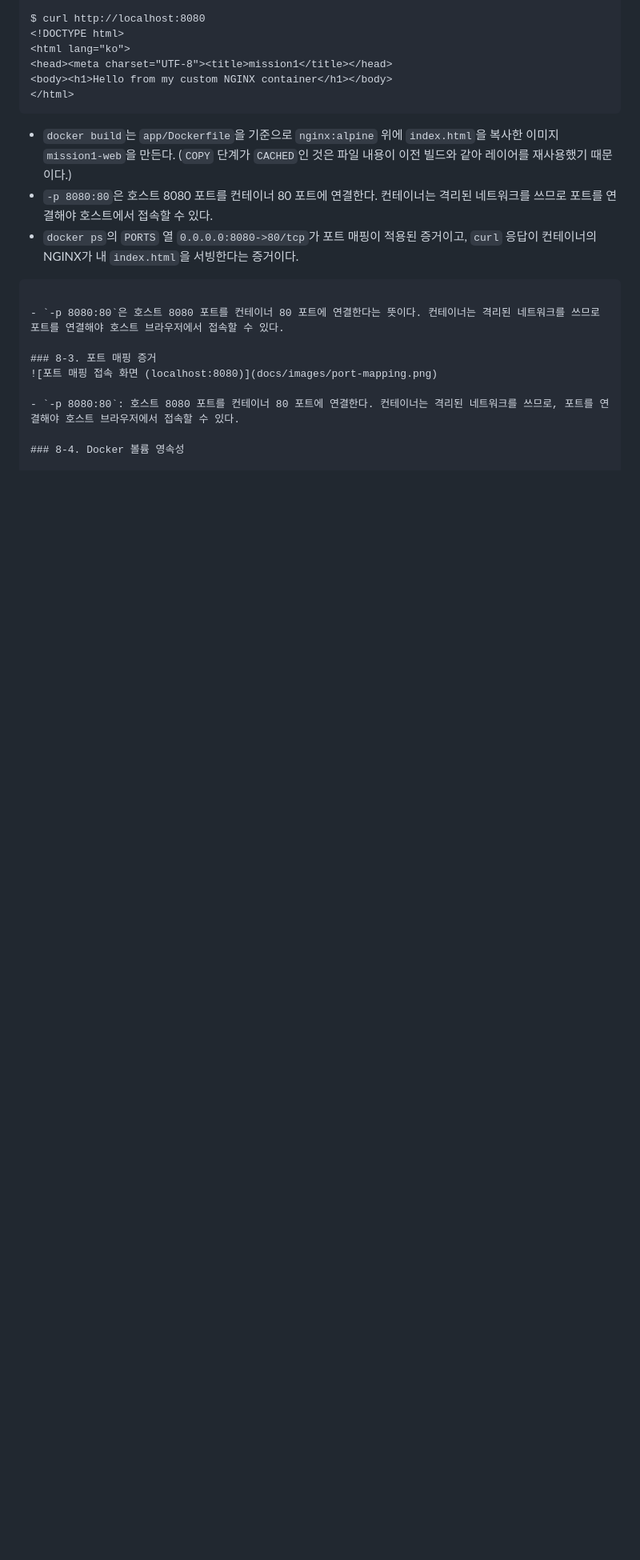
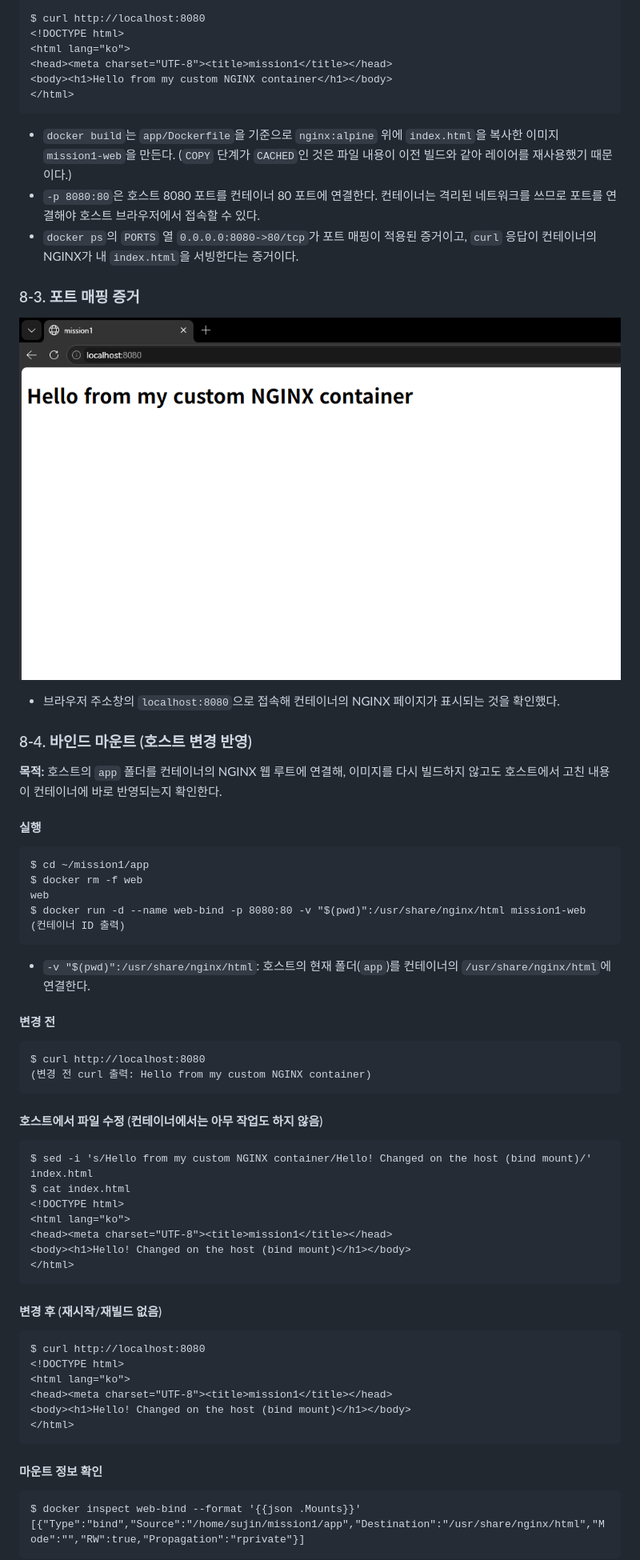
Before and after one commit to kimdudin/mission1, a Markdown page: README.md, the part around one of its changes. Shown at 80% size. Rendered like a GitHub page; blank space fills up the shorter version.

Commit message:
Add bind mount and volume evidence

````diff
--- a/README.md
+++ b/README.md
@@ -257,15 +258,60 @@ $ curl http://localhost:8080
 ```
 
 - `docker build`는 `app/Dockerfile`을 기준으로 `nginx:alpine` 위에 `index.html`을 복사한 이미지 `mission1-web`을 만든다. (`COPY` 단계가 `CACHED`인 것은 파일 내용이 이전 빌드와 같아 레이어를 재사용했기 때문이다.)
-- `-p 8080:80`은 호스트 8080 포트를 컨테이너 80 포트에 연결한다. 컨테이너는 격리된 네트워크를 쓰므로 포트를 연결해야 호스트에서 접속할 수 있다.
+- `-p 8080:80`은 호스트 8080 포트를 컨테이너 80 포트에 연결한다. 컨테이너는 격리된 네트워크를 쓰므로 포트를 연결해야 호스트 브라우저에서 접속할 수 있다.
 - `docker ps`의 `PORTS` 열 `0.0.0.0:8080->80/tcp`가 포트 매핑이 적용된 증거이고, `curl` 응답이 컨테이너의 NGINX가 내 `index.html`을 서빙한다는 증거이다.
+
+### 8-3. 포트 매핑 증거
+
+![포트 매핑 접속 화면 (localhost:8080)](docs/images/port-mapping.png)
+
+- 브라우저 주소창의 `localhost:8080`으로 접속해 컨테이너의 NGINX 페이지가 표시되는 것을 확인했다.
+
+### 8-4. 바인드 마운트 (호스트 변경 반영)
+
+**목적:** 호스트의 `app` 폴더를 컨테이너의 NGINX 웹 루트에 연결해, 이미지를 다시 빌드하지 않고도 호스트에서 고친 내용이 컨테이너에 바로 반영되는지 확인한다.
+
+#### 실행
+```
+$ cd ~/mission1/app
+$ docker rm -f web
+web
+$ docker run -d --name web-bind -p 8080:80 -v "$(pwd)":/usr/share/nginx/html mission1-web
+(컨테이너 ID 출력)
 ```
 
-- `-p 8080:80`은 호스트 8080 포트를 컨테이너 80 포트에 연결한다는 뜻이다. 컨테이너는 격리된 네트워크를 쓰므로 포트를 연결해야 호스트 브라우저에서 접속할 수 있다.
+- `-v "$(pwd)":/usr/share/nginx/html`: 호스트의 현재 폴더(`app`)를 컨테이너의 `/usr/share/nginx/html`에 연결한다.
 
-### 8-3. 포트 매핑 증거
-![포트 매핑 접속 화면 (localhost:8080)](docs/images/port-mapping.png)
+#### 변경 전
+```
+$ curl http://localhost:8080
+(변경 전 curl 출력: Hello from my custom NGINX container)
+```
 
-- `-p 8080:80`: 호스트 8080 포트를 컨테이너 80 포트에 연결한다. 컨테이너는 격리된 네트워크를 쓰므로, 포트를 연결해야 호스트 브라우저에서 접속할 수 있다.
+#### 호스트에서 파일 수정 (컨테이너에서는 아무 작업도 하지 않음)
+```
+$ sed -i 's/Hello from my custom NGINX container/Hello! Changed on the host (bind mount)/' index.html
+$ cat index.html
+<!DOCTYPE html>
+<html lang="ko">
+<head><meta charset="UTF-8"><title>mission1</title></head>
+<body><h1>Hello! Changed on the host (bind mount)</h1></body>
+</html>
+```
 
-### 8-4. Docker 볼륨 영속성
+#### 변경 후 (재시작/재빌드 없음)
+```
+$ curl http://localhost:8080
+<!DOCTYPE html>
+<html lang="ko">
+<head><meta charset="UTF-8"><title>mission1</title></head>
+<body><h1>Hello! Changed on the host (bind mount)</h1></body>
+</html>
+```
+
+#### 마운트 정보 확인
+```
+$ docker inspect web-bind --format '{{json .Mounts}}'
+[{"Type":"bind","Source":"/home/sujin/mission1/app","Destination":"/usr/share/nginx/html","Mode":"","RW":true,"Propagation":"rprivate"}]
+```
+
````
Also changed, not shown: other parts of README.md (+17 -39 lines).
